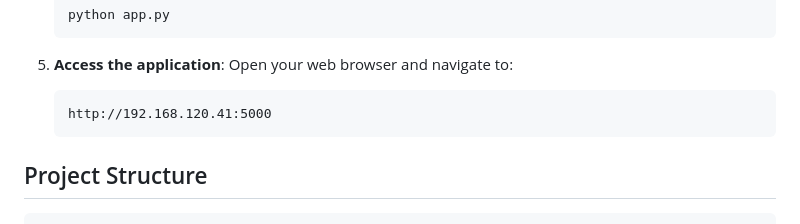
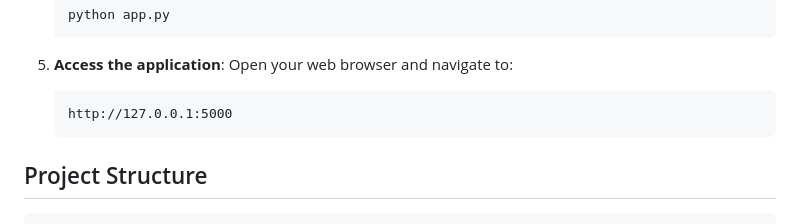
Before and after one commit to Arshad-ahmedk/Mini_Projects_23-24, a Markdown page: phonebook-app/README.md, the part around the change. Rendered like a GitHub page.

````diff
--- a/phonebook-app/README.md
+++ b/phonebook-app/README.md
@@ -51,7 +51,7 @@ To run this project locally, you'll need to have the following installed:
 5. **Access the application**:
     Open your web browser and navigate to:
     ```
-    http://192.168.120.41:5000
+    http://127.0.0.1:5000
     ```
 
 ## Project Structure
````
